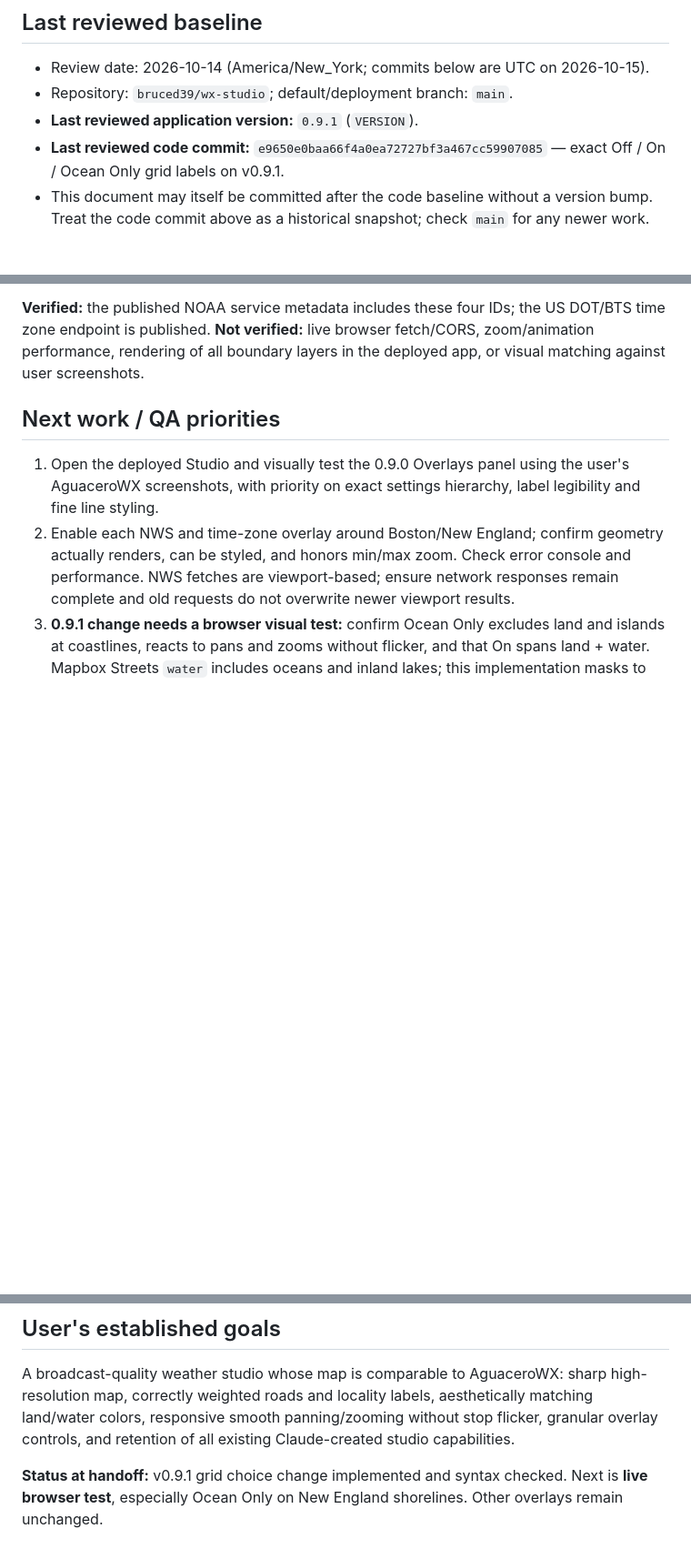
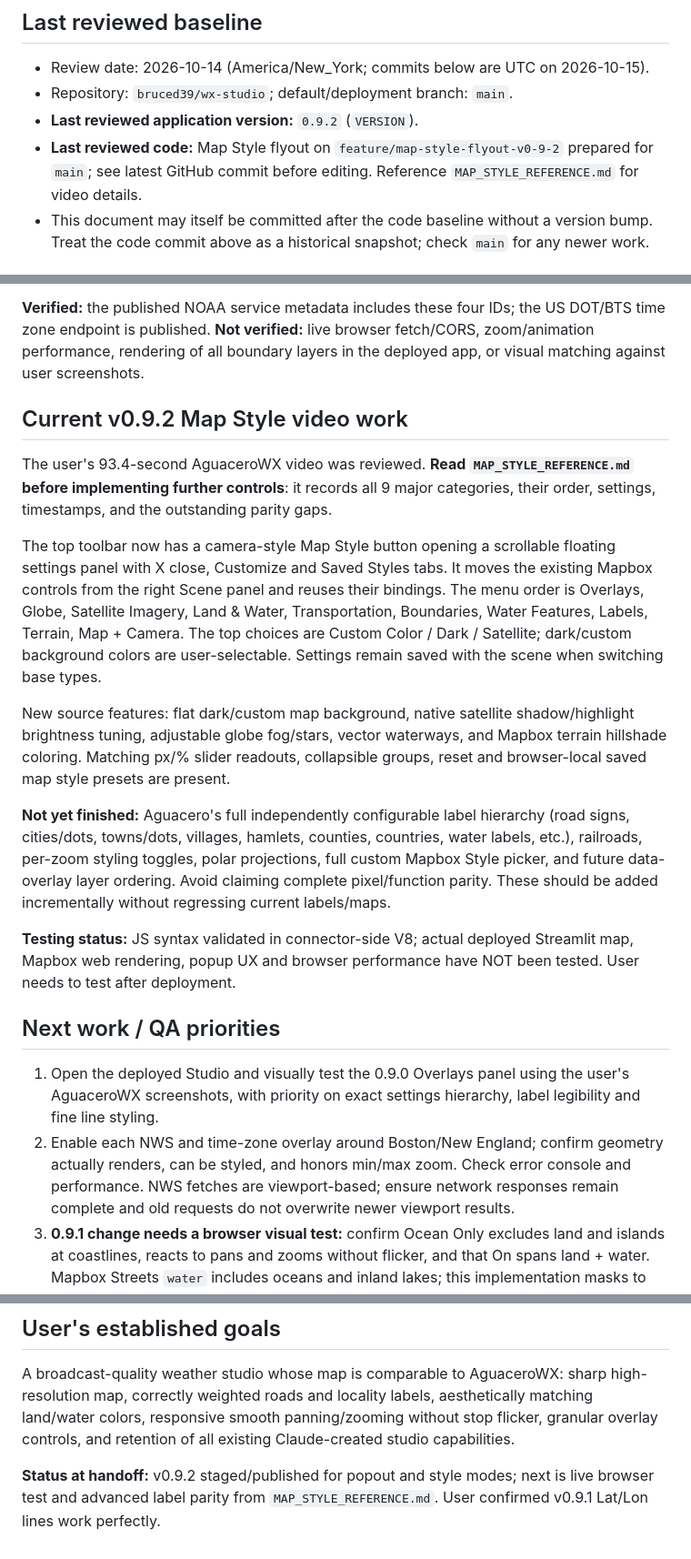
Before and after one commit to bruced39/wx-studio, a Markdown page: AI_HANDOFF.md, 3 parts joined by grey strips. Shown at 91% size. Rendered like a GitHub page; blank space fills up the shorter version.

Commit message:
docs: hand off Aguacero reference and v0.9.2 flyout progress

```diff
--- a/AI_HANDOFF.md
+++ b/AI_HANDOFF.md
@@ -7,8 +7,8 @@
 
 - Review date: 2026-10-14 (America/New_York; commits below are UTC on 2026-10-15).
 - Repository: `bruced39/wx-studio`; default/deployment branch: `main`.
-- **Last reviewed application version:** `0.9.1` (`VERSION`).
-- **Last reviewed code commit:** `e9650e0baa66f4a0ea72727bf3a467cc59907085` — exact Off / On / Ocean Only grid labels on v0.9.1.
+- **Last reviewed application version:** `0.9.2` (`VERSION`).
+- **Last reviewed code:** Map Style flyout on `feature/map-style-flyout-v0-9-2` prepared for `main`; see latest GitHub commit before editing. Reference `MAP_STYLE_REFERENCE.md` for video details.
 - This document may itself be committed after the code baseline without a version bump. Treat the code commit above as a historical snapshot; check `main` for any newer work.
 
 ## Purpose / ownership boundaries
@@ -46,6 +47,18 @@ Implemented under **Scene → Background → Mapbox map → Weather Director Bro
 Boundary line controls offer enable, color, solid/dashed/dotted style, width, opacity, and min/max zoom. NWS layers use the NOAA/NWS ArcGIS reference-map service, with layer IDs 1 (CWA), 8 (public), 9 (fire), 5 (coastal marine). Time zones use the U.S. DOT/Bureau of Transportation Statistics ArcGIS layer. Each overlay defaults off.
 
 **Verified:** the published NOAA service metadata includes these four IDs; the US DOT/BTS time zone endpoint is published. **Not verified:** live browser fetch/CORS, zoom/animation performance, rendering of all boundary layers in the deployed app, or visual matching against user screenshots.
+
+## Current v0.9.2 Map Style video work
+
+The user's 93.4-second AguaceroWX video was reviewed. **Read `MAP_STYLE_REFERENCE.md` before implementing further controls**: it records all 9 major categories, their order, settings, timestamps, and the outstanding parity gaps.
+
+The top toolbar now has a camera-style Map Style button opening a scrollable floating settings panel with X close, Customize and Saved Styles tabs. It moves the existing Mapbox controls from the right Scene panel and reuses their bindings. The menu order is Overlays, Globe, Satellite Imagery, Land & Water, Transportation, Boundaries, Water Features, Labels, Terrain, Map + Camera. The top choices are Custom Color / Dark / Satellite; dark/custom background colors are user-selectable. Settings remain saved with the scene when switching base types.
+
+New source features: flat dark/custom map background, native satellite shadow/highlight brightness tuning, adjustable globe fog/stars, vector waterways, and Mapbox terrain hillshade coloring. Matching px/% slider readouts, collapsible groups, reset and browser-local saved map style presets are present.
+
+**Not yet finished:** Aguacero's full independently configurable label hierarchy (road signs, cities/dots, towns/dots, villages, hamlets, counties, countries, water labels, etc.), railroads, per-zoom styling toggles, polar projections, full custom Mapbox Style picker, and future data-overlay layer ordering. Avoid claiming complete pixel/function parity. These should be added incrementally without regressing current labels/maps.
+
+**Testing status:** JS syntax validated in connector-side V8; actual deployed Streamlit map, Mapbox web rendering, popup UX and browser performance have NOT been tested. User needs to test after deployment.
 
 ## Next work / QA priorities
 
@@ -71,4 +84,4 @@ Boundary line controls offer enable, color, solid/dashed/dotted style, width, op
 
 A broadcast-quality weather studio whose map is comparable to AguaceroWX: sharp high-resolution map, correctly weighted roads and locality labels, aesthetically matching land/water colors, responsive smooth panning/zooming without stop flicker, granular overlay controls, and retention of all existing Claude-created studio capabilities.
 
-**Status at handoff:** v0.9.1 grid choice change implemented and syntax checked. Next is **live browser test**, especially Ocean Only on New England shorelines. Other overlays remain unchanged.
+**Status at handoff:** v0.9.2 staged/published for popout and style modes; next is live browser test and advanced label parity from `MAP_STYLE_REFERENCE.md`. User confirmed v0.9.1 Lat/Lon lines work perfectly.
```
Also changed, not shown: other parts of AI_HANDOFF.md (+1 -0 lines).
